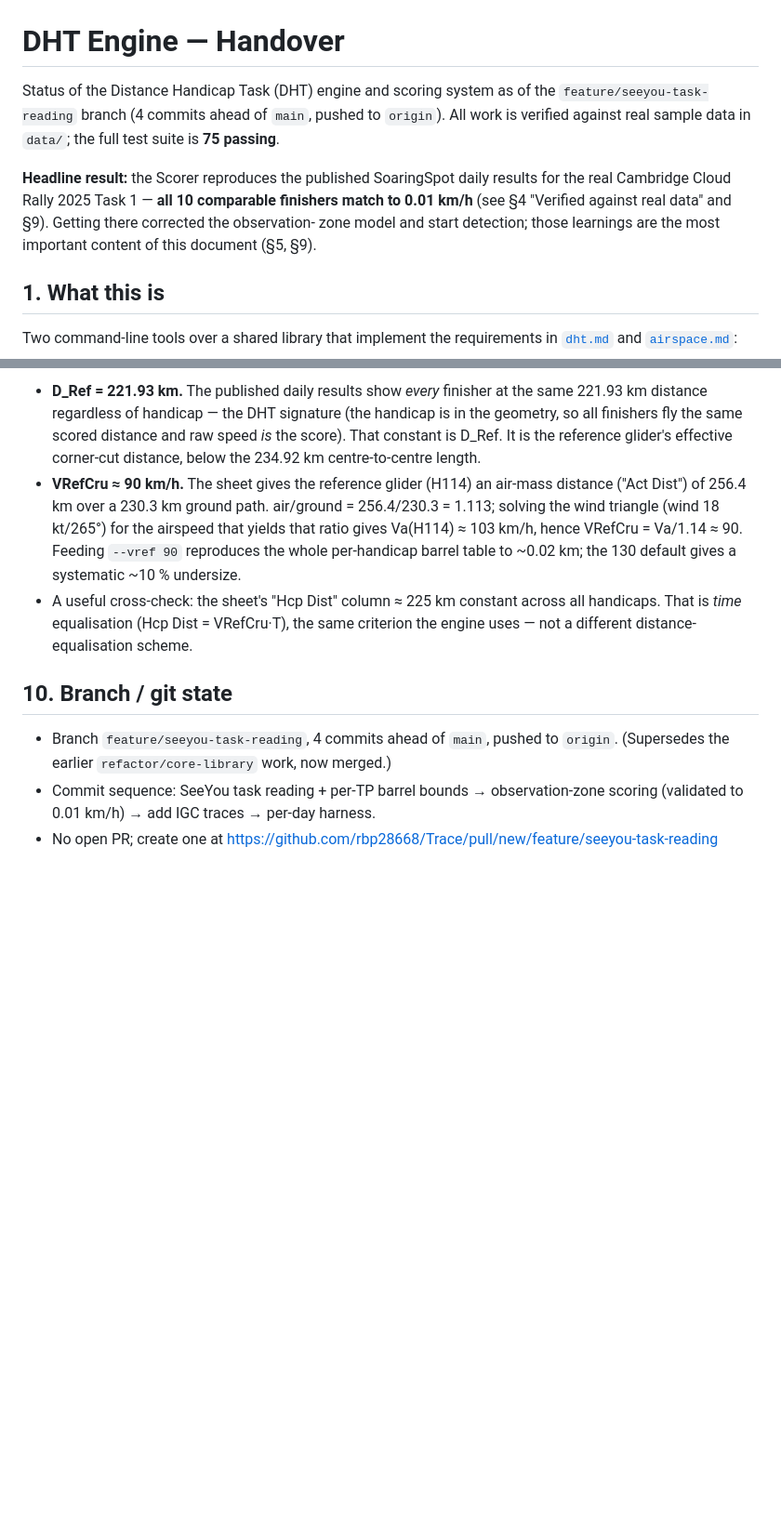
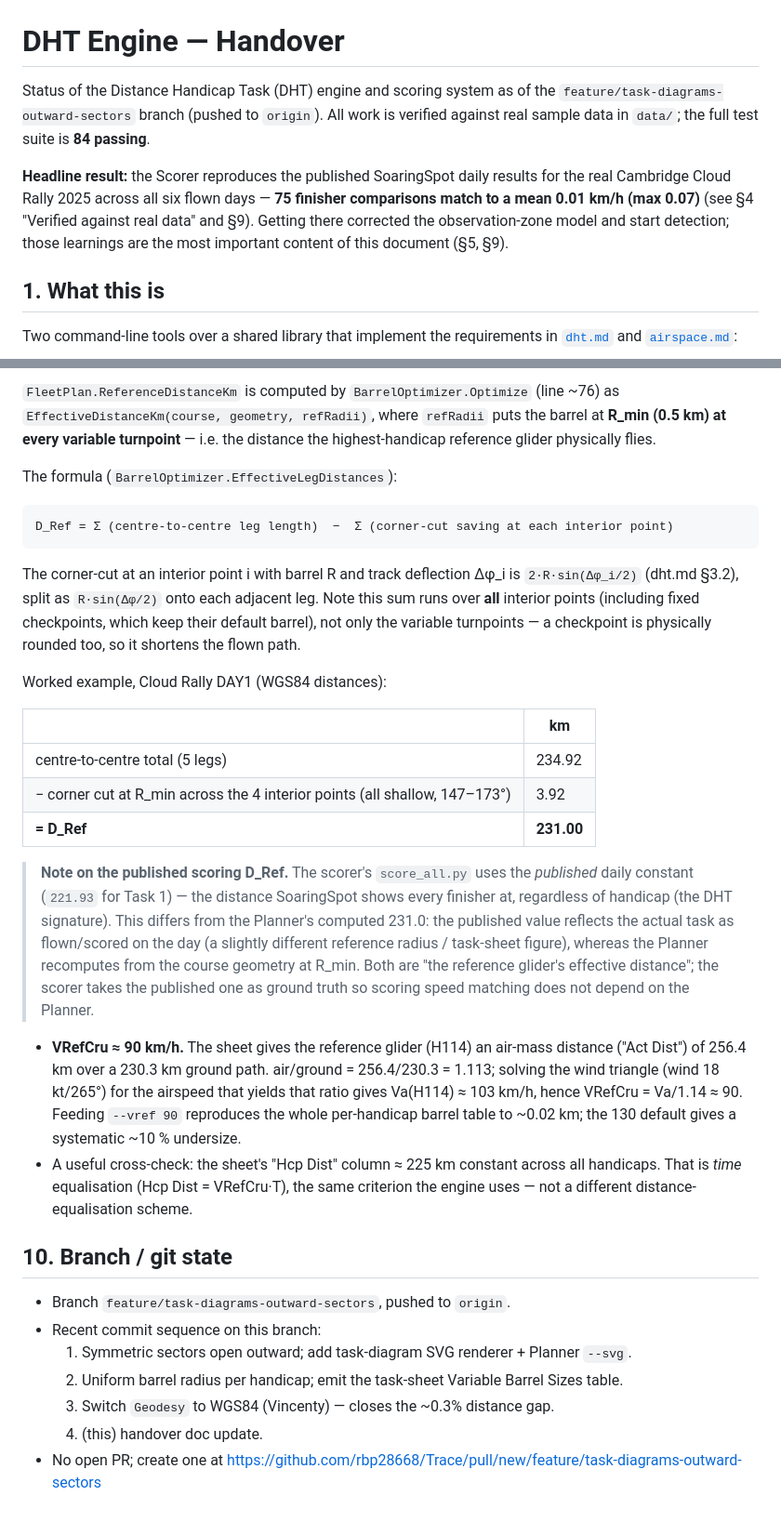
Before and after one commit to rbp28668/Trace, a Markdown page: docs/handover.md, 2 parts joined by grey strips. Shown at 93% size. Drawn GitHub-style; blank space fills up the shorter version.

````diff
--- a/docs/handover.md
+++ b/docs/handover.md
@@ -1,15 +1,16 @@
 # DHT Engine — Handover
 
 Status of the Distance Handicap Task (DHT) engine and scoring system as of the
-`feature/seeyou-task-reading` branch (4 commits ahead of `main`, pushed to
-`origin`). All work is verified against real sample data in `data/`; the full
-test suite is **75 passing**.
+`feature/task-diagrams-outward-sectors` branch (pushed to `origin`). All work is
+verified against real sample data in `data/`; the full test suite is
+**84 passing**.
 
 **Headline result:** the Scorer reproduces the published SoaringSpot daily results
-for the real Cambridge Cloud Rally 2025 Task 1 — **all 10 comparable finishers
-match to 0.01 km/h** (see §4 "Verified against real data" and §9). Getting there corrected the observation-
-zone model and start detection; those learnings are the most important content of
-this document (§5, §9).
+for the real Cambridge Cloud Rally 2025 across all six flown days — **75 finisher
+comparisons match to a mean 0.01 km/h (max 0.07)** (see §4 "Verified against real
+data" and §9). Getting there corrected the observation-zone model and start
+detection; those learnings are the most important content of this document
+(§5, §9).
 
 ## 1. What this is
 
@@ -264,9 +273,37 @@ generalises to any windicapped task where you have a reference glider's figures.
 
-- **D_Ref = 221.93 km.** The published daily results show *every* finisher at the
-  same 221.93 km distance regardless of handicap — the DHT signature (the handicap
-  is in the geometry, so all finishers fly the same scored distance and raw speed
-  *is* the score). That constant is D_Ref. It is the reference glider's effective
-  corner-cut distance, below the 234.92 km centre-to-centre length.
+`FleetPlan.ReferenceDistanceKm` is computed by `BarrelOptimizer.Optimize`
+(line ~76) as `EffectiveDistanceKm(course, geometry, refRadii)`, where `refRadii`
+puts the barrel at **R_min (0.5 km) at every variable turnpoint** — i.e. the
+distance the highest-handicap reference glider physically flies.
+
+The formula (`BarrelOptimizer.EffectiveLegDistances`):
+
+```
+D_Ref = Σ (centre-to-centre leg length)  −  Σ (corner-cut saving at each interior point)
+```
+
+The corner-cut at an interior point i with barrel R and track deflection Δφ_i is
+`2·R·sin(Δφ_i/2)` (dht.md §3.2), split as `R·sin(Δφ/2)` onto each adjacent leg.
+Note this sum runs over **all** interior points (including fixed checkpoints,
+which keep their default barrel), not only the variable turnpoints — a checkpoint
+is physically rounded too, so it shortens the flown path.
+
+Worked example, Cloud Rally DAY1 (WGS84 distances):
+
+| | km |
+|---|---|
+| centre-to-centre total (5 legs) | 234.92 |
+| − corner cut at R_min across the 4 interior points (all shallow, 147–173°) | 3.92 |
+| **= D_Ref** | **231.00** |
+
+> **Note on the published scoring D_Ref.** The scorer's `score_all.py` uses the
+> *published* daily constant (`221.93` for Task 1) — the distance SoaringSpot shows
+> every finisher at, regardless of handicap (the DHT signature). This differs from
+> the Planner's computed 231.0: the published value reflects the actual task as
+> flown/scored on the day (a slightly different reference radius / task-sheet
+> figure), whereas the Planner recomputes from the course geometry at R_min. Both
+> are "the reference glider's effective distance"; the scorer takes the published
+> one as ground truth so scoring speed matching does not depend on the Planner.
 - **VRefCru ≈ 90 km/h.** The sheet gives the reference glider (H114) an air-mass
   distance ("Act Dist") of 256.4 km over a 230.3 km ground path. air/ground =
   256.4/230.3 = 1.113; solving the wind triangle (wind 18 kt/265°) for the airspeed
@@ -279,9 +316,11 @@ generalises to any windicapped task where you have a reference glider's figures.
 
 ## 10. Branch / git state
 
-- Branch `feature/seeyou-task-reading`, 4 commits ahead of `main`, pushed to
-  `origin`. (Supersedes the earlier `refactor/core-library` work, now merged.)
-- Commit sequence: SeeYou task reading + per-TP barrel bounds → observation-zone
-  scoring (validated to 0.01 km/h) → add IGC traces → per-day harness.
+- Branch `feature/task-diagrams-outward-sectors`, pushed to `origin`.
+- Recent commit sequence on this branch:
+  1. Symmetric sectors open outward; add task-diagram SVG renderer + Planner `--svg`.
+  2. Uniform barrel radius per handicap; emit the task-sheet Variable Barrel Sizes table.
+  3. Switch `Geodesy` to WGS84 (Vincenty) — closes the ~0.3% distance gap.
+  4. (this) handover doc update.
 - No open PR; create one at
-  https://github.com/rbp28668/Trace/pull/new/feature/seeyou-task-reading
+  https://github.com/rbp28668/Trace/pull/new/feature/task-diagrams-outward-sectors
````
Also changed, not shown: other parts of docs/handover.md (+78 -70 lines).
